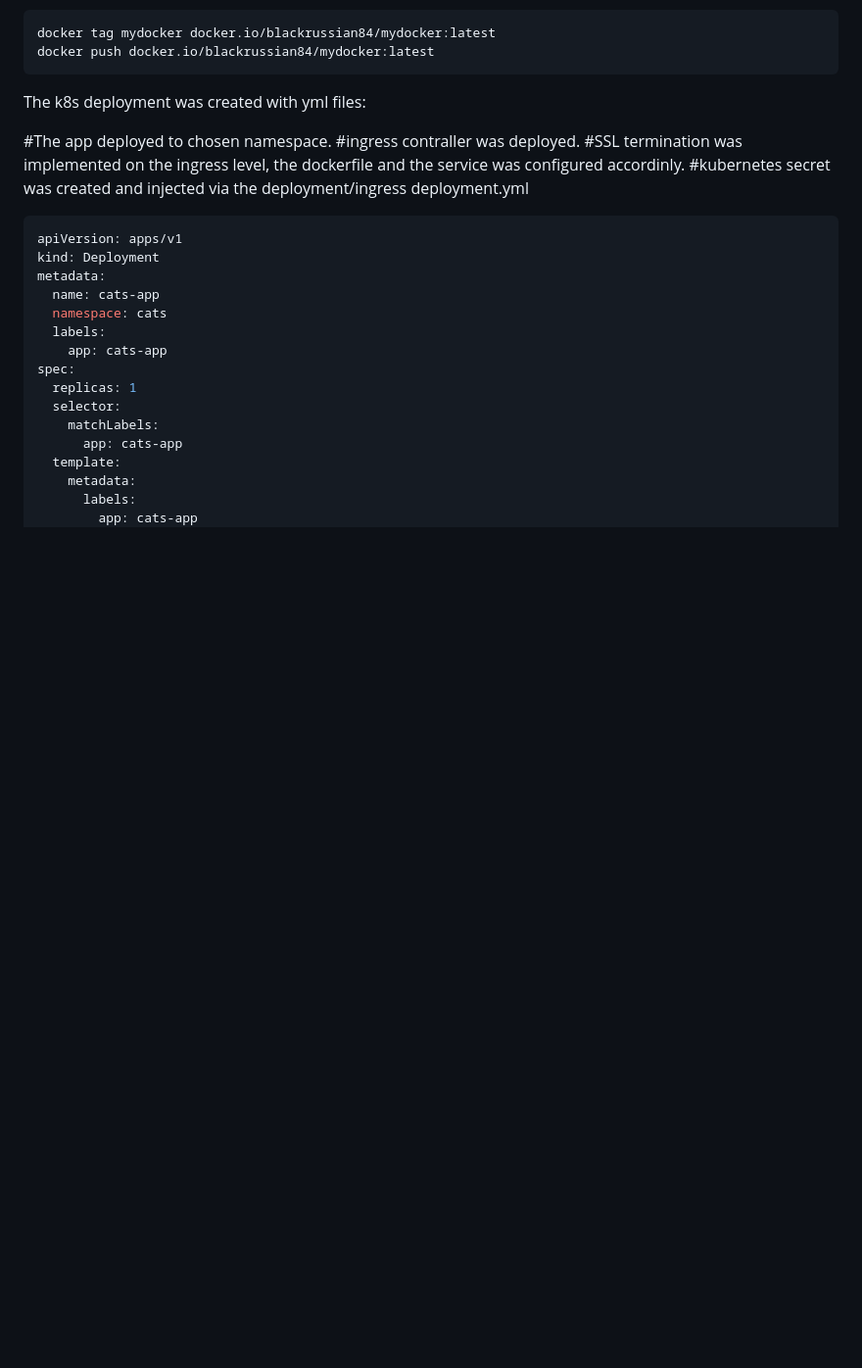
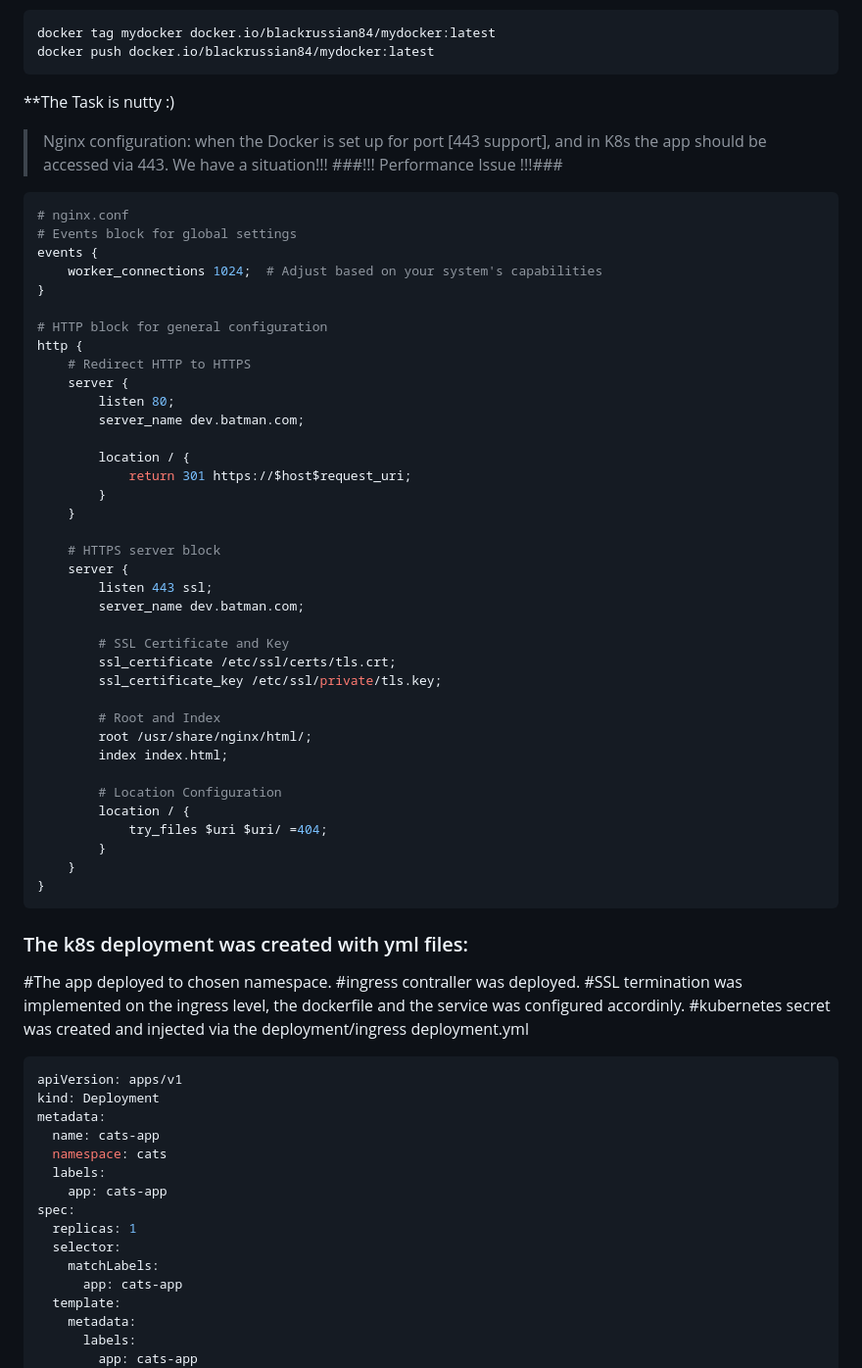
Before and after one commit to blackrussian84/Dcoya, a Markdown page: README.md, the part around the change printed below. Shown: that part at 98% size. Rendered like a GitHub page; blank space fills up the shorter version.

````diff
--- a/README.md
+++ b/README.md
@@ -113,7 +187,53 @@ docker tag mydocker docker.io/blackrussian84/mydocker:latest
 docker push docker.io/blackrussian84/mydocker:latest
 ```
 
-The k8s deployment was created with yml files:
+
+**The Task is nutty :)
+> Nginx configuration:
+> when the Docker is set up for port [443 support], and in K8s the app should be accessed via 443. We have a situation!!!
+> ###!!! Performance Issue !!!###
+```bash
+# nginx.conf
+# Events block for global settings
+events {
+    worker_connections 1024;  # Adjust based on your system's capabilities
+}
+
+# HTTP block for general configuration
+http {
+    # Redirect HTTP to HTTPS
+    server {
+        listen 80;
+        server_name dev.batman.com;
+
+        location / {
+            return 301 https://$host$request_uri;
+        }
+    }
+
+    # HTTPS server block
+    server {
+        listen 443 ssl;
+        server_name dev.batman.com;
+
+        # SSL Certificate and Key
+        ssl_certificate /etc/ssl/certs/tls.crt;
+        ssl_certificate_key /etc/ssl/private/tls.key;
+
+        # Root and Index
+        root /usr/share/nginx/html/;
+        index index.html;
+
+        # Location Configuration
+        location / {
+            try_files $uri $uri/ =404;
+        }
+    }
+}
+```
+
+
+### The k8s deployment was created with yml files:
 
 #The app deployed to chosen namespace.
 #ingress contraller was deployed.
````
Also changed, not shown: other parts of README.md (+76 -2 lines).
